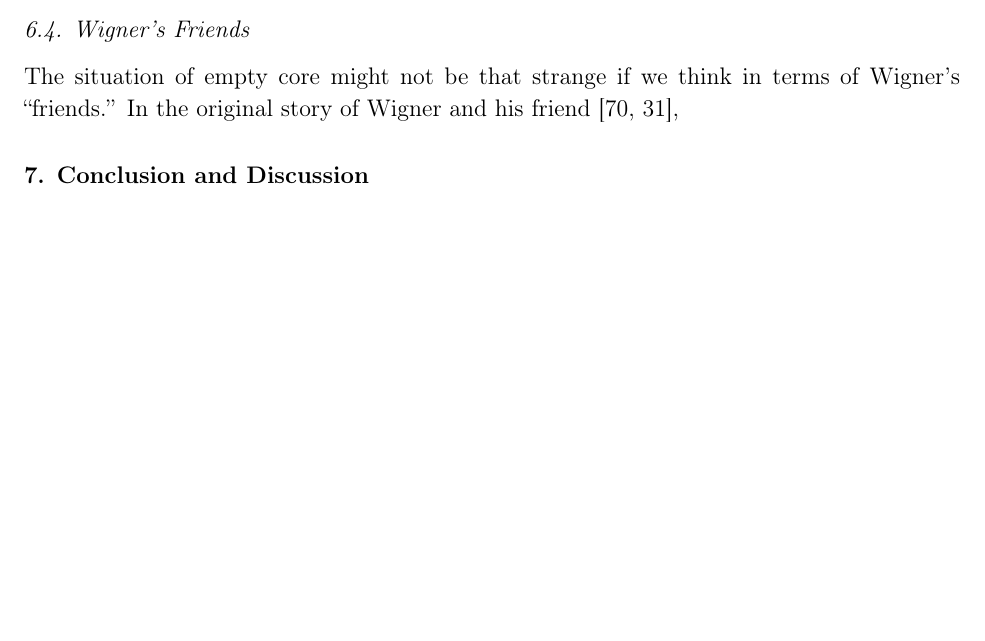
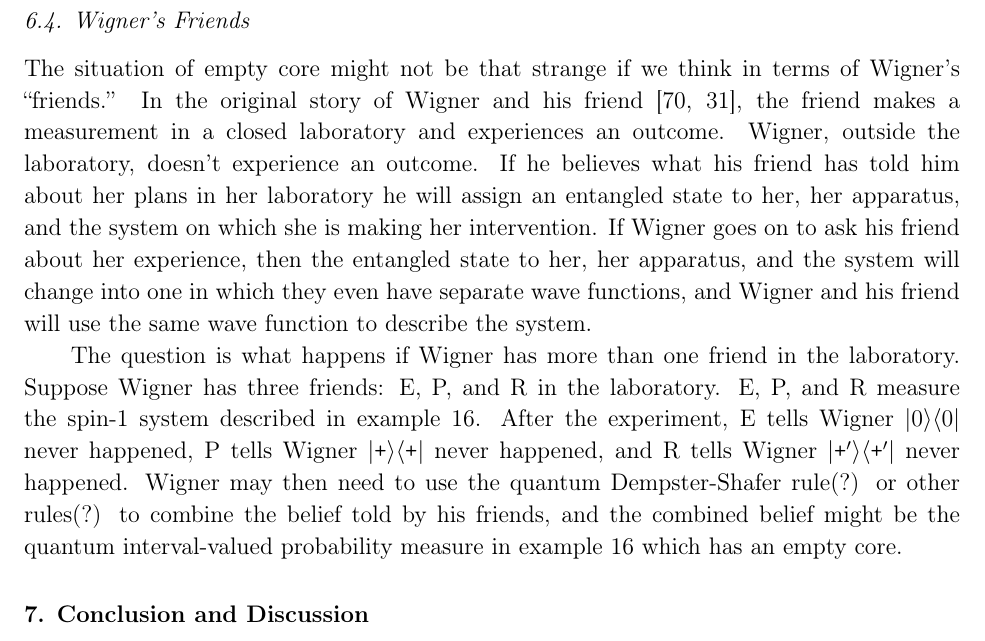
Before and after one commit to yuttai/Contextuality-and-Nonlocality-in-Discrete-Quantum-Theory, a LaTeX paper (prop_iop.tex): part of page 19 of 37, cut so that both start at the same text, the shorter picture padded with empty space. Compiled offline with pdfLaTeX.

Commit message:
prop_iop.tex \subsection{Wigner's Friends} Updating...

```diff
--- a/prop_iop.tex
+++ b/prop_iop.tex
@@ -1075,7 +1075,27 @@ indeed recover the conventional Gleason's theorem and the Born rule.
 
 The situation of empty core might not be that strange if we think
 in terms of Wigner's ``friends.'' In the original story of Wigner
-and his friend~\cite{Wigner1961,FuchsMerminSchack2014},
+and his friend~\cite{Wigner1961,FuchsMerminSchack2014}, the friend
+makes a measurement in a closed laboratory and experiences an outcome.
+Wigner, outside the laboratory, doesn't experience an outcome. If
+he believes what his friend has told him about her plans in her laboratory
+he will assign an entangled state to her, her apparatus, and the system
+on which she is making her intervention. If Wigner goes on to ask
+his friend about her experience, then the entangled state to her,
+her apparatus, and the system will change into one in which they even
+have separate wave functions, and Wigner and his friend will use the
+same wave function to describe the system.
+
+The question is what happens if Wigner has more than one friend in
+the laboratory. Suppose Wigner has three friends: E, P, and R in the
+laboratory. E, P, and R measure the spin-1 system described in example~\ref{ex:three-dimensional-three-value}.
+After the experiment, E tells Wigner $\proj{0}$ never happened, P
+tells Wigner $\proj{\ps}$ never happened, and R tells Wigner $\proj{\ps'}$
+never happened. Wigner may then need to use the quantum Dempster-Shafer
+rule(?) or other rules(?) to combine the belief told by his friends,
+and the combined belief might be the quantum interval-valued probability
+measure in example~\ref{ex:three-dimensional-three-value} which
+has an empty core.
 
 %%%%%%%%%%%%%%%%%%%%%%%%%%%%%%%%%%%%%%%%%%%%%%%%%%%%%%%%%%%%%%%%%%%%%%%%%%%%%%
 \section{Conclusion and Discussion}
```
Also changed, not shown: 1 other file.
